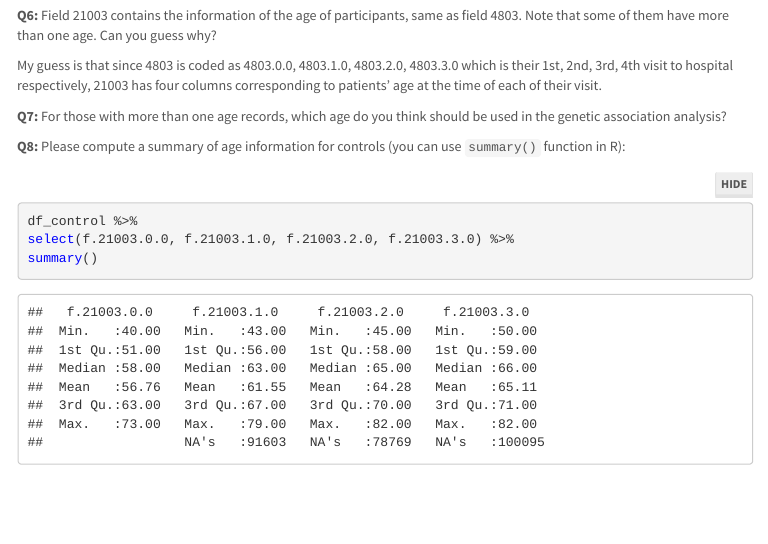
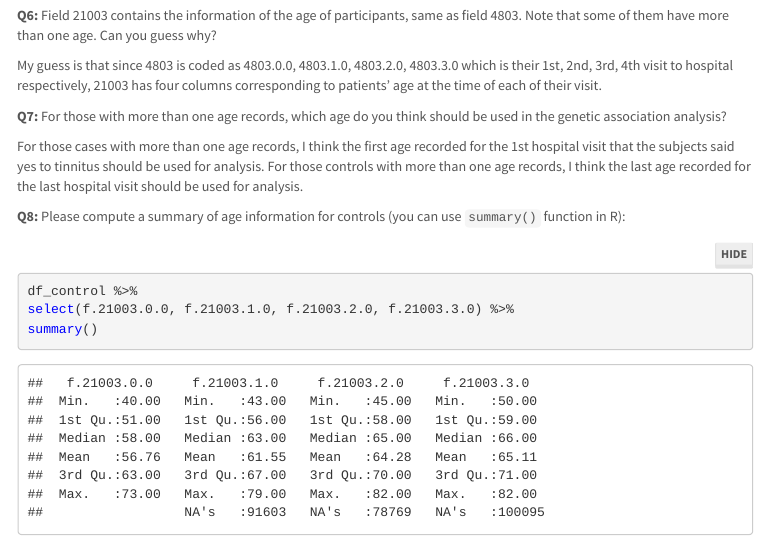
Before and after one commit to xy2477/orientation, an R Markdown document (orientation.Rmd): the page in a window 1100 px wide, from 6880 px down. The pictures show the output file orientation.html that the author committed with the source, opened offline; menus at the side of the page are left out; long lines of code are wrapped.

Commit message:
Finished

````diff
--- a/orientation.Rmd
+++ b/orientation.Rmd
@@ -195,7 +195,8 @@ My guess is that since 4803 is coded as 4803.0.0, 4803.1.0, 4803.2.0, 4803.3.0 w
 
 **Q7:** For those with more than one age records, which age do you think should be used in the genetic association analysis?
 
-
+For those cases with more than one age records, I think the first age recorded for the 1st hospital visit that the subjects said yes to tinnitus should be used for analysis.
+For those controls with more than one age records, I think the last age recorded for the last hospital visit should be used for analysis.
 
 **Q8:** Please compute a summary of age information for controls (you can use `summary()` function in R):
 ```{r}
````
Also changed, not shown: orientation.html.
